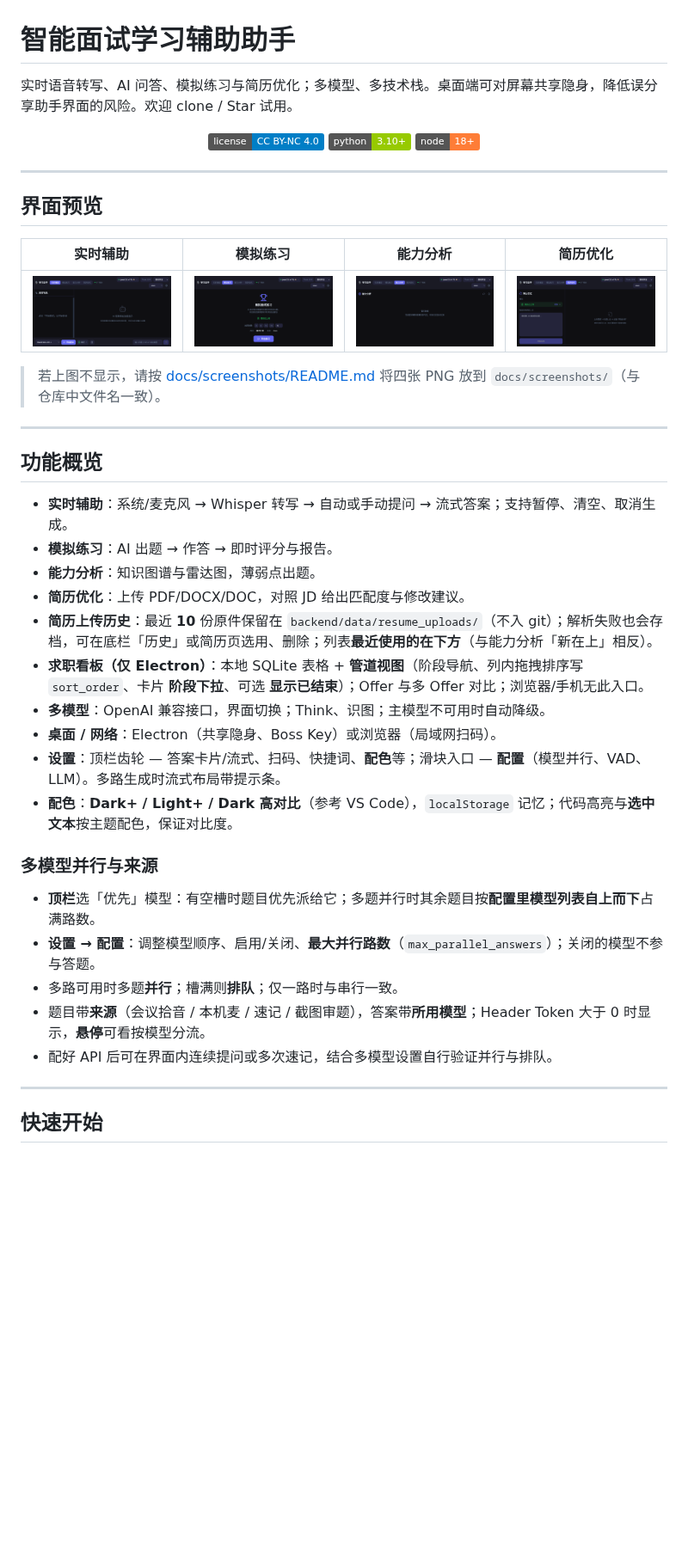
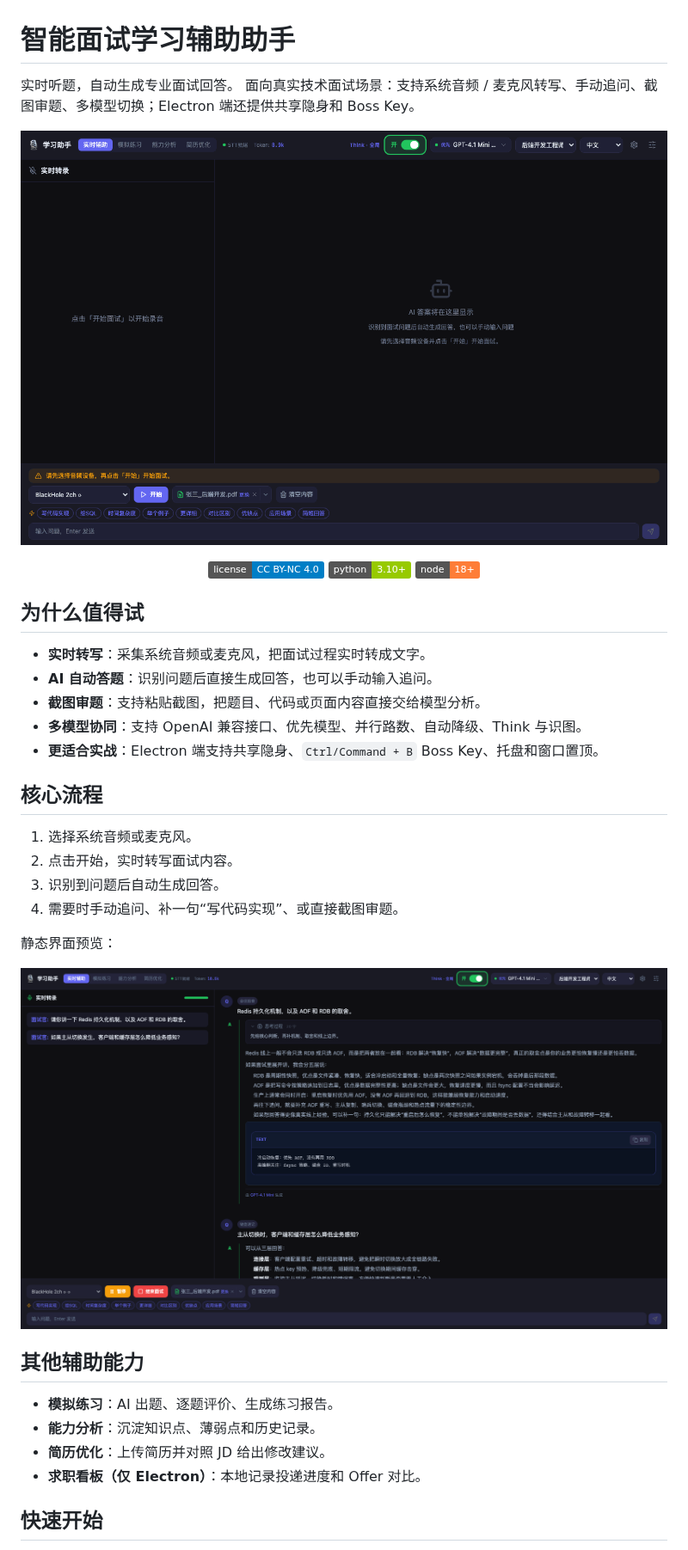
Before and after one commit to powAu3/interview-assistant, a Markdown page: README.md, the part around one of its changes. Shown at 86% size. Drawn GitHub-style; pictures changed too: docs/screenshots/assist-demo.gif (added), docs/screenshots/assist-mode.png, docs/screenshots/knowledge-map.png; badges without logos; blank space fills up the shorter version.

Commit message:
Polish README landing and add demo generation

```diff
--- a/README.md
+++ b/README.md
@@ -1,6 +1,9 @@
 # 智能面试学习辅助助手
 
-实时语音转写、AI 问答、模拟练习与简历优化；多模型、多技术栈。桌面端可对屏幕共享隐身，降低误分享助手界面的风险。欢迎 clone / Star 试用。
+实时听题，自动生成专业面试回答。
+面向真实技术面试场景：支持系统音频 / 麦克风转写、手动追问、截图审题、多模型切换；Electron 端还提供共享隐身和 Boss Key。
+
+![AI 实时辅助演示](docs/screenshots/assist-demo.gif)
 
 <p align="center">
   <img src="https://img.shields.io/badge/license-CC%20BY--NC%204.0-blue" alt="License" />
@@ -8,40 +11,31 @@
   <img src="https://img.shields.io/badge/node-18+-orange" alt="Node" />
 </p>
 
----
+## 为什么值得试
 
-## 界面预览
+- **实时转写**：采集系统音频或麦克风，把面试过程实时转成文字。
+- **AI 自动答题**：识别问题后直接生成回答，也可以手动输入追问。
+- **截图审题**：支持粘贴截图，把题目、代码或页面内容直接交给模型分析。
+- **多模型协同**：支持 OpenAI 兼容接口、优先模型、并行路数、自动降级、Think 与识图。
+- **更适合实战**：Electron 端支持共享隐身、`Ctrl/Command + B` Boss Key、托盘和窗口置顶。
 
-| 实时辅助 | 模拟练习 | 能力分析 | 简历优化 |
-| :---: | :---: | :---: | :---: |
-| ![实时辅助](docs/screenshots/assist-mode.png) | ![模拟练习](docs/screenshots/practice-mode.png) | ![能力分析](docs/screenshots/knowledge-map.png) | ![简历优化](docs/screenshots/resume-optimizer.png) |
+## 核心流程
 
-> 若上图不显示，请按 [docs/screenshots/README.md](docs/screenshots/README.md) 将四张 PNG 放到 `docs/screenshots/`（与仓库中文件名一致）。
+1. 选择系统音频或麦克风。
+2. 点击开始，实时转写面试内容。
+3. 识别到问题后自动生成回答。
+4. 需要时手动追问、补一句“写代码实现”、或直接截图审题。
 
----
+静态界面预览：
 
-## 功能概览
+![实时辅助主界面](docs/screenshots/assist-mode.png)
 
-- **实时辅助**：系统/麦克风 → Whisper 转写 → 自动或手动提问 → 流式答案；支持暂停、清空、取消生成。
-- **模拟练习**：AI 出题 → 作答 → 即时评分与报告。
-- **能力分析**：知识图谱与雷达图，薄弱点出题。
-- **简历优化**：上传 PDF/DOCX/DOC，对照 JD 给出匹配度与修改建议。
-- **简历上传历史**：最近 **10** 份原件保留在 `backend/data/resume_uploads/`（不入 git）；解析失败也会存档，可在底栏「历史」或简历页选用、删除；列表**最近使用的在下方**（与能力分析「新在上」相反）。
-- **求职看板（仅 Electron）**：本地 SQLite 表格 + **管道视图**（阶段导航、列内拖拽排序写 `sort_order`、卡片 **阶段下拉**、可选 **显示已结束**）；Offer 与多 Offer 对比；浏览器/手机无此入口。
-- **多模型**：OpenAI 兼容接口，界面切换；Think、识图；主模型不可用时自动降级。
-- **桌面 / 网络**：Electron（共享隐身、Boss Key）或浏览器（局域网扫码）。
-- **设置**：顶栏齿轮 — 答案卡片/流式、扫码、快捷词、**配色**等；滑块入口 — **配置**（模型并行、VAD、LLM）。多路生成时流式布局带提示条。
-- **配色**：**Dark+ / Light+ / Dark 高对比**（参考 VS Code），`localStorage` 记忆；代码高亮与**选中文本**按主题配色，保证对比度。
+## 其他辅助能力
 
-### 多模型并行与来源
-
-- **顶栏**选「优先」模型：有空槽时题目优先派给它；多题并行时其余题目按**配置里模型列表自上而下**占满路数。
-- **设置 → 配置**：调整模型顺序、启用/关闭、**最大并行路数**（`max_parallel_answers`）；关闭的模型不参与答题。
-- 多路可用时多题**并行**；槽满则**排队**；仅一路时与串行一致。
-- 题目带**来源**（会议拾音 / 本机麦 / 速记 / 截图审题），答案带**所用模型**；Header Token 大于 0 时显示，**悬停**可看按模型分流。
-- 配好 API 后可在界面内连续提问或多次速记，结合多模型设置自行验证并行与排队。
-
----
+- **模拟练习**：AI 出题、逐题评价、生成练习报告。
+- **能力分析**：沉淀知识点、薄弱点和历史记录。
+- **简历优化**：上传简历并对照 JD 给出修改建议。
+- **求职看板（仅 Electron）**：本地记录投递进度和 Offer 对比。
 
 ## 快速开始
 
```
Also changed, not shown: other parts of README.md (+35 -30 lines), docs/screenshots/README.md (+35 -19 lines), docs/screenshots/assist-demo-poster.png (added), 5 other files.
